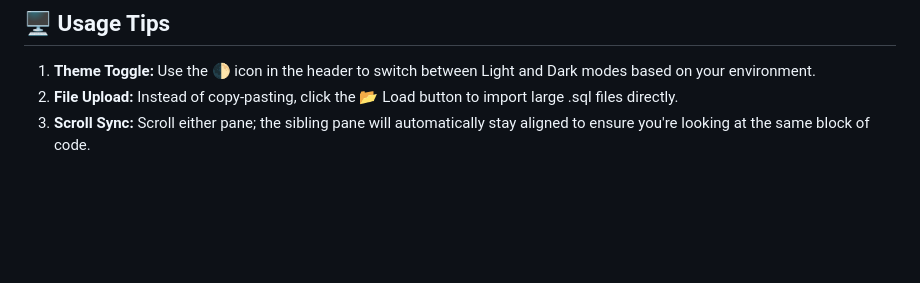
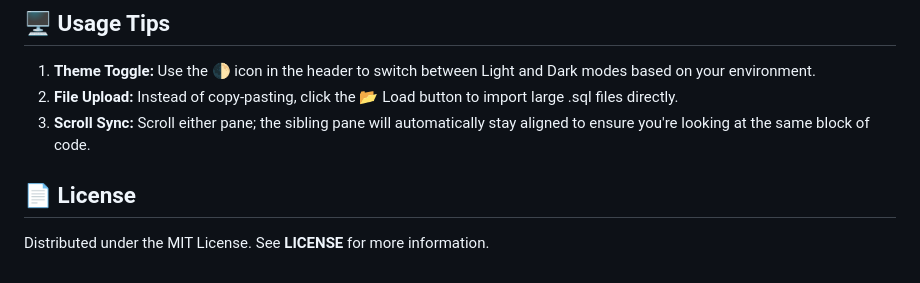
Before and after one commit to bishnupc/SQL-Diff-Pro, a Markdown page: README.md, the part around the change. GitHub-like rendering; blank space fills up the shorter version.

```diff
--- a/README.md
+++ b/README.md
@@ -59,3 +59,6 @@ To see the tool in action without writing your own code:
 1. **Theme Toggle:** Use the 🌓 icon in the header to switch between Light and Dark modes based on your environment.
 2. **File Upload:** Instead of copy-pasting, click the 📂 Load button to import large .sql files directly.
 3. **Scroll Sync:** Scroll either pane; the sibling pane will automatically stay aligned to ensure you're looking at the same block of code.
+
+## 📄 License
+Distributed under the MIT License. See **LICENSE** for more information.
```
